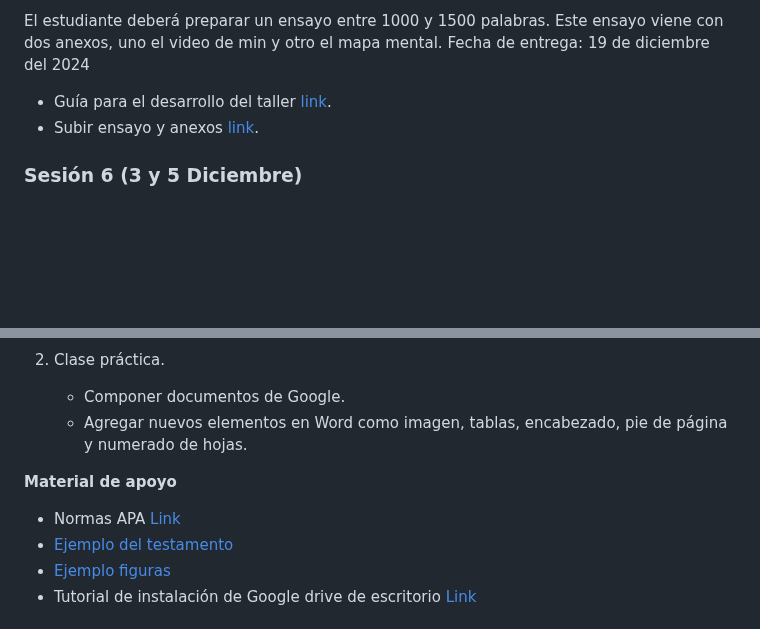
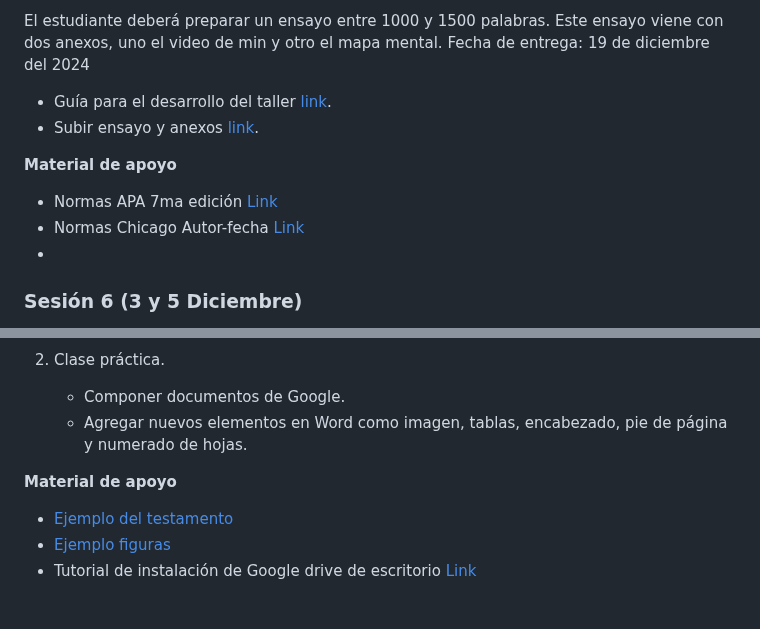
Before and after one commit to wamartinez/sacs, a Markdown page: README.md, 2 parts joined by grey strips. Rendered like a GitHub page; blank space fills up the shorter version.

```diff
--- a/README.md
+++ b/README.md
@@ -133,6 +133,10 @@ Fecha de entrega: 19 de diciembre del 2024
    * Guía para el desarrollo del taller [link](https://docs.google.com/document/d/1qLz46Q-7yC57yRrUw9k1dZuCjz5r43g6/edit?usp=drive_link&ouid=106849738369876125671&rtpof=true&sd=true).
    * Subir ensayo y anexos [link](https://docs.google.com/forms/d/12HMzcEUUl69QeNd0e1rvF4z9pw0pdsn51jc9UxEptwg/edit?pli=1).
 
+**Material de apoyo**
+   * Normas APA 7ma edición [Link](https://normas-apa.org/wp-content/uploads/Guia-Normas-APA-7ma-edicion.pdf)
+   * Normas Chicago Autor-fecha [Link](https://drive.google.com/file/d/1_NhG9NYhECoCerKKRx5t9b51tm0i2zpp/view?usp=sharing)
+   *
 ### Sesión 6 (3 y 5 Diciembre)
 
 El estudiante identificará los componentes de un ensayo, los usos y funciones de los conectores lógicos, así como aprender cómo estructurarlos mediante el uso de software de apoyo.
@@ -195,7 +199,6 @@ El estudiante conocerá los elementos básicos de OBS para el autograbado y Shot
 
 **Material de apoyo**
 
-   * Normas APA [Link](https://normas-apa.org/wp-content/uploads/Guia-Normas-APA-7ma-edicion.pdf)
    * [Ejemplo del testamento](https://github.com/wamartinez/sacs/blob/main/Modulo3/Testamento.pdf)
    * [Ejemplo figuras](https://docs.google.com/document/d/1JL_a6xcVXaWhm4IBzKS7Z3dm5b1qGVHP/edit?usp=sharing&ouid=106849738369876125671&rtpof=true&sd=true)
    * Tutorial de instalación de Google drive de escritorio [Link](https://www.youtube.com/watch?v=XBKMpOZUKp4)
```
